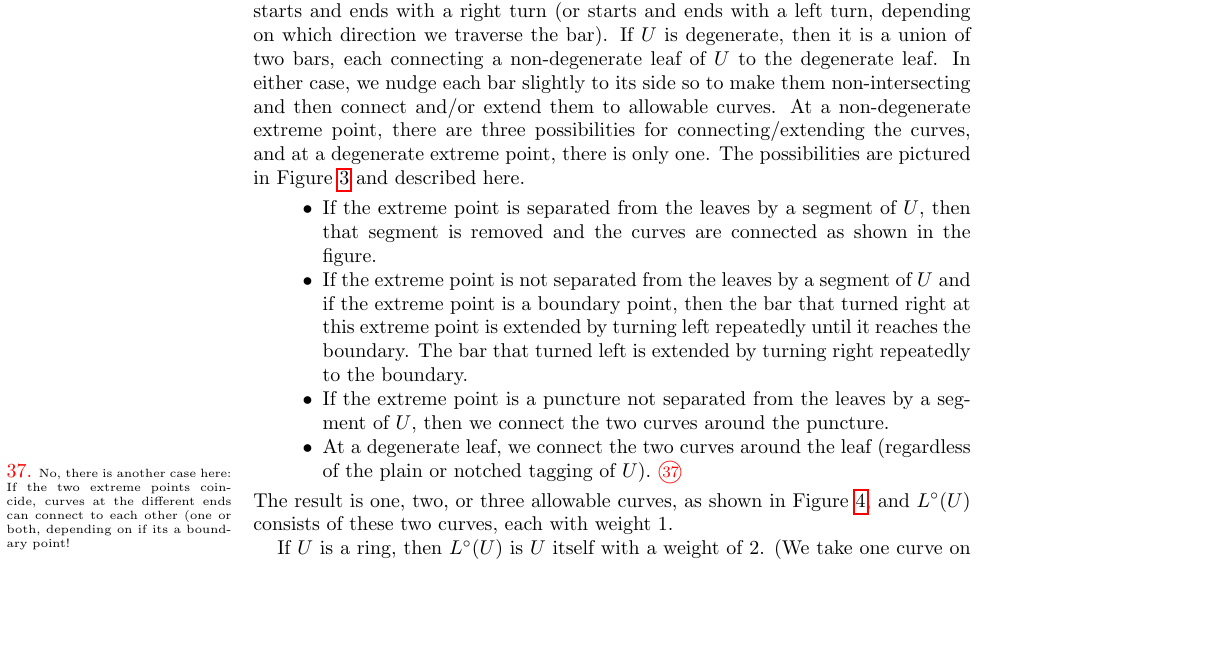
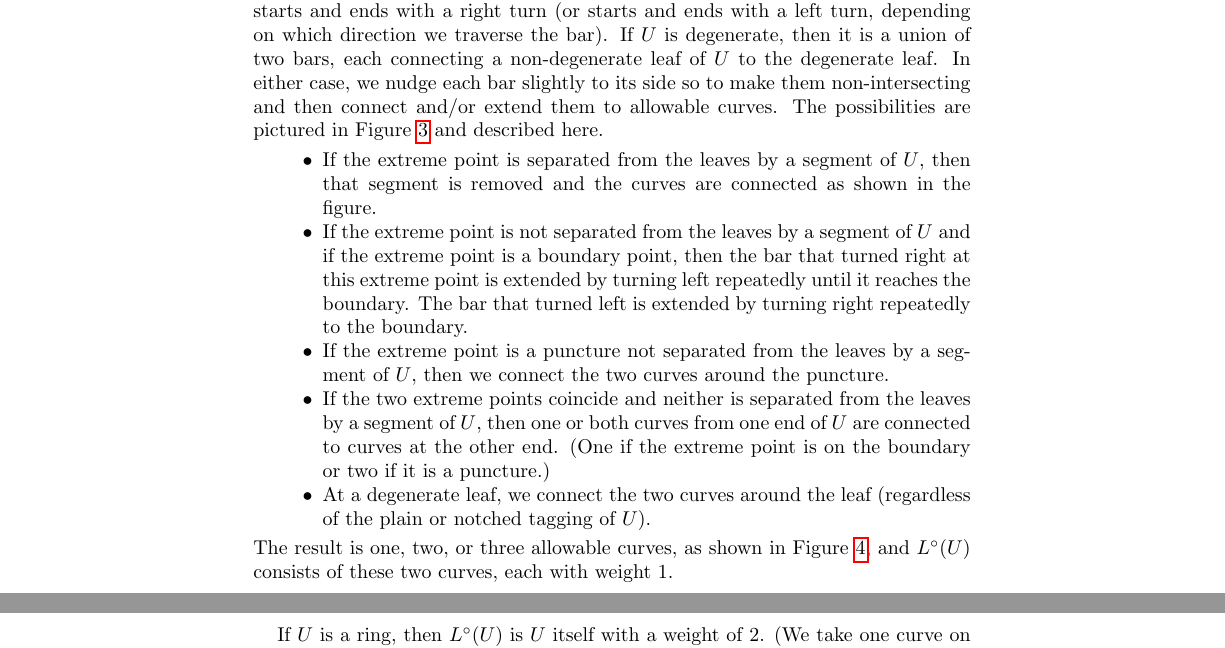
Before and after one commit to nreading/surfascat, a LaTeX paper (surfascat.tex): part of page 14 of 24 before the commit and two parts of pages 14 and 15 of 24 after it, the two joined at a grey line, cut so that both start at the same text, the shorter picture padded with empty space. Compiled offline with pdfLaTeX.

Commit message:
small changes.

```diff
--- a/surfascat.tex
+++ b/surfascat.tex
@@ -1005,7 +1005,7 @@ An \newword{extreme point} is a marked point that either is the intersection of
 If $U$ is a non-degenerate I-beam, then  it is the union of two bars, each of which starts and ends with a right turn (or starts and ends with a left turn, depending on which direction we traverse the bar).
 If $U$ is degenerate, then it is a union of two bars, each connecting a non-degenerate leaf of $U$ to the degenerate leaf.
 In either case, we nudge each bar slightly to its side so to make them non-intersecting and then connect and/or extend them to allowable curves.
-At a non-degenerate extreme point, there are three possibilities for connecting/extending the curves, and at a degenerate extreme point, there is only one.
+%At a non-degenerate extreme point, there are three possibilities for connecting/extending the curves, and at a degenerate extreme point, there is only one.
 The possibilities are pictured in Figure~\ref{extend fig} and described here.
 \begin{figure}
 %\includegraphics{extend_sep}
@@ -1021,7 +1021,10 @@ The bar that turned left is extended by turning right repeatedly to the boundary
 \item
 If the extreme point is a puncture not separated from the leaves by a segment of $U$, then we connect the two curves around the puncture.
 \item
-At a degenerate leaf, we connect the two curves around the leaf (regardless of the plain or notched tagging of $U$).  \margin{No, there is another case here:  If the two extreme points coincide, curves at the different ends can connect to each other (one or both, depending on if its a boundary point!}
+If the two extreme points coincide and neither is separated from the leaves by a segment of $U$, then one or both curves from one end of $U$ are connected to curves at the other end.
+(One if the extreme point is on the boundary or two if it is a puncture.)
+\item
+At a degenerate leaf, we connect the two curves around the leaf (regardless of the plain or notched tagging of $U$).
 \end{itemize}
 The result is one, two, or three allowable curves, as shown in Figure~\ref{encirc fig}, and $L^\circ(U)$ consists of these two curves, each with weight $1$.
 \begin{figure}
```
